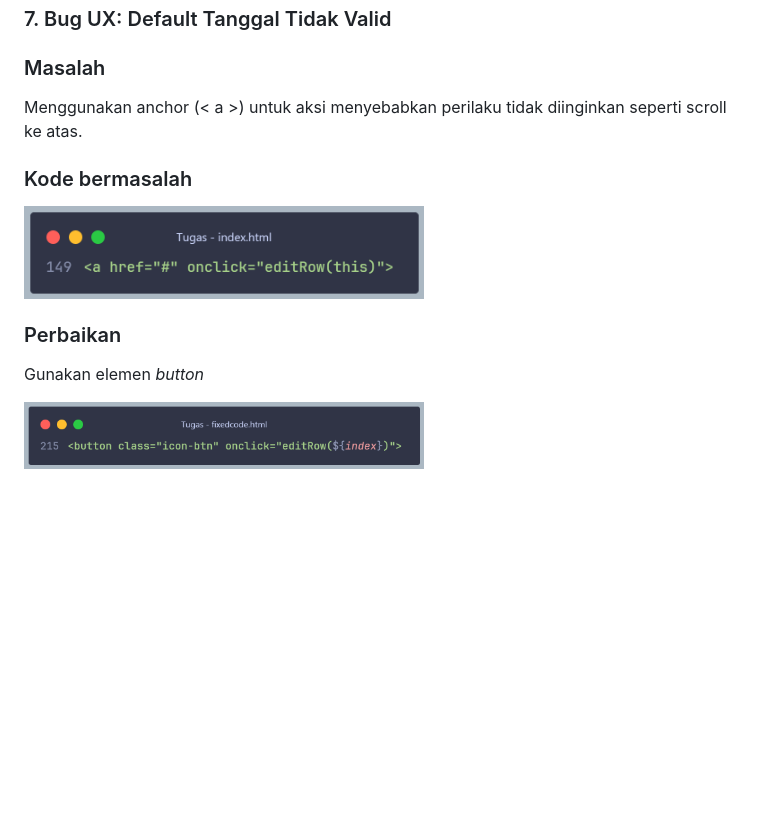
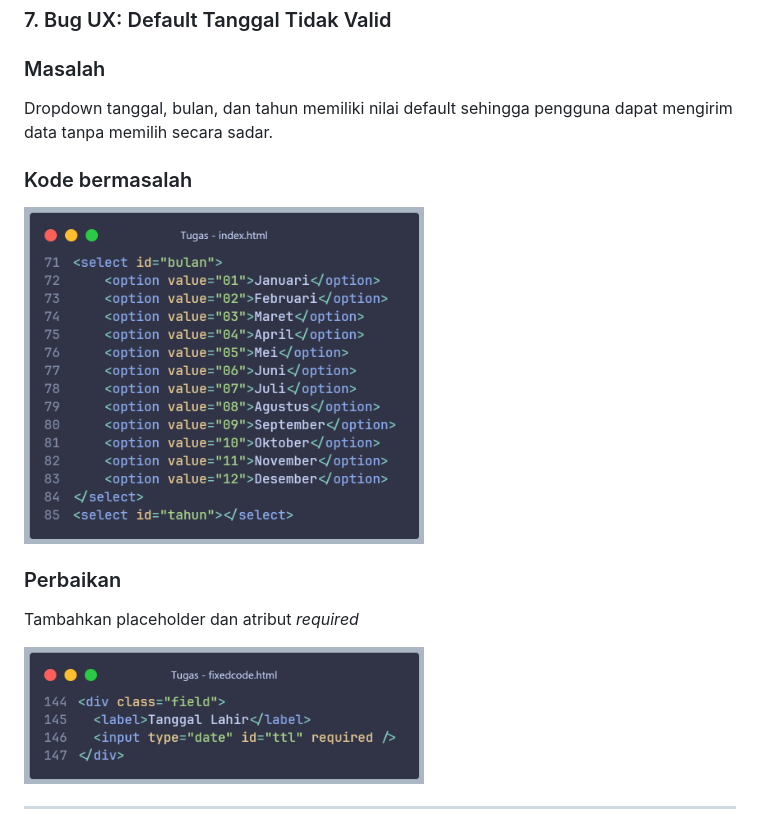
Before and after one commit to bluwnn/tugas_bug_hunt, a Markdown page: readme.md, the part around the change. Rendered like a GitHub page; blank space fills up the shorter version.

```diff
--- a/readme.md
+++ b/readme.md
@@ -127,14 +127,16 @@ Gunakan elemen _button_
 
 ### Masalah
 
-Menggunakan anchor (< a >) untuk aksi menyebabkan perilaku tidak diinginkan seperti scroll ke atas.
+Dropdown tanggal, bulan, dan tahun memiliki nilai default sehingga pengguna dapat mengirim data tanpa memilih secara sadar.
 
 ### Kode bermasalah
 
-<img src="bug_6-1.png" alt="Alt Text" width="400" height="auto">
+<img src="bug_7-1.png" width="400" height="auto">
 
 ### Perbaikan
 
-Gunakan elemen _button_
+Tambahkan placeholder dan atribut _required_
 
-<img src="bugfix_6-1.png" alt="Alt Text" width="400" height="auto">
+<img src="bugfix_7-1.png" width="400" height="auto">
+
+---
```
